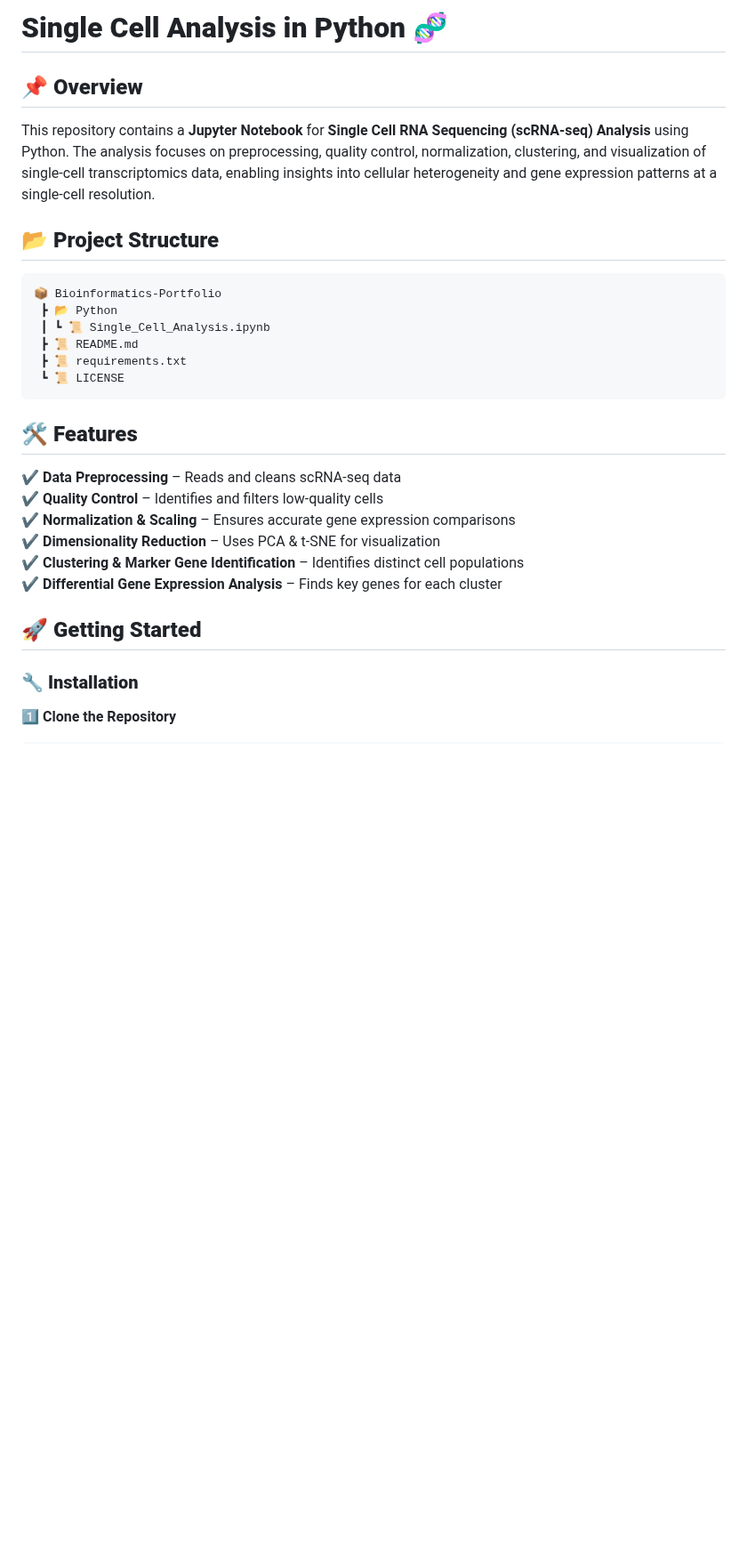
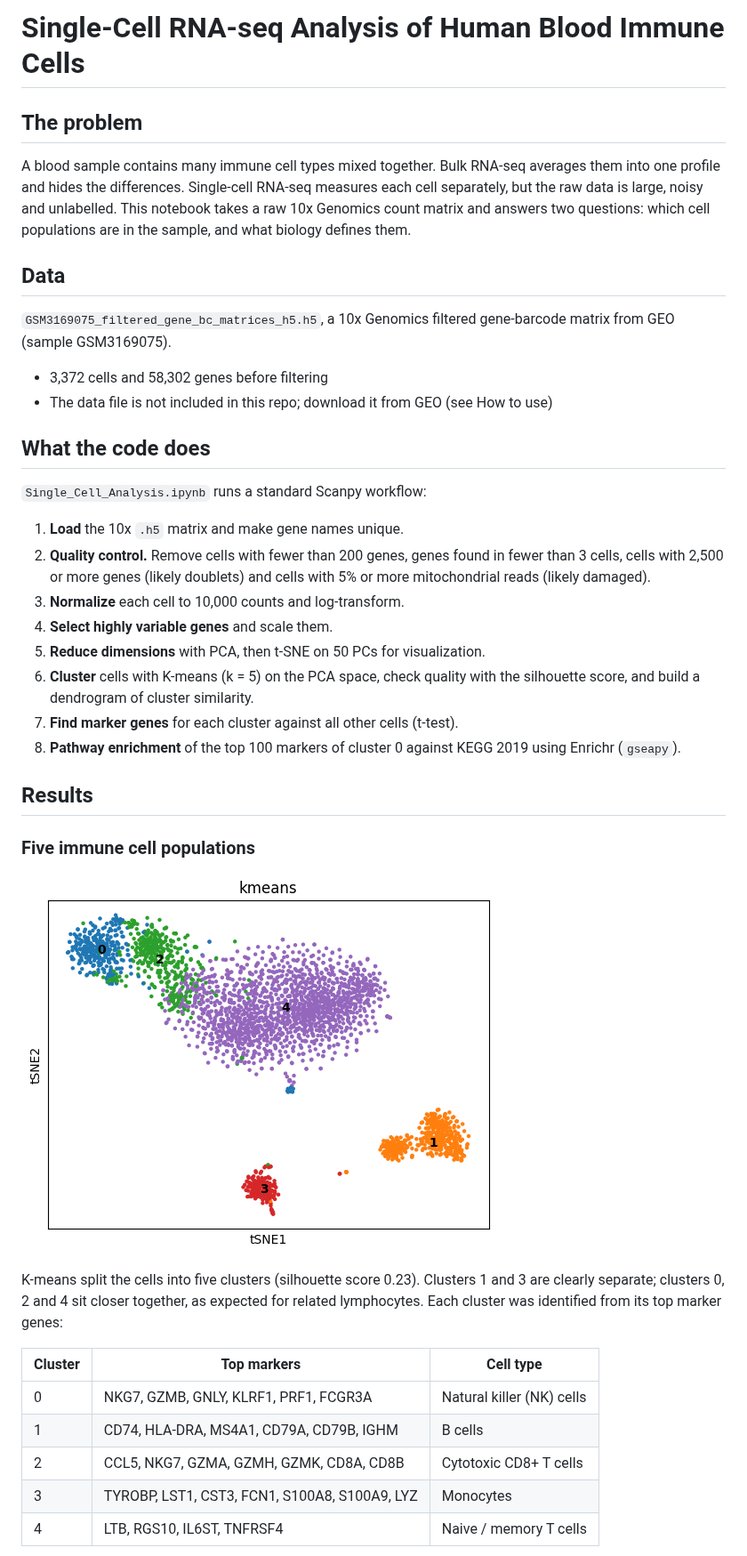
Before and after one commit to waqas288/single-cell-pbmc-scanpy, a Markdown page: Readme.md, the part around one of its changes. Shown at 89% size. Rendered like a GitHub page; pictures changed too: figures/tsne_clusters.png (added); blank space fills up the shorter version.

Commit message:
Rewrite single-cell README with results and add figures
Co-Authored-By: Claude Opus 5.5 <noreply@anthropic.com>
Claude-Session: https://claude.ai/code/session_01TSV5pRnj9Ve9crU6R8Q7kt

````diff
--- a/Readme.md
+++ b/Readme.md
@@ -1,28 +1,42 @@
-# **Single Cell Analysis in Python 🧬**
+# Single-Cell RNA-seq Analysis of Human Blood Immune Cells
 
+## The problem
 
-## **📌 Overview**
-This repository contains a **Jupyter Notebook** for **Single Cell RNA Sequencing (scRNA-seq) Analysis** using Python. The analysis focuses on preprocessing, quality control, normalization, clustering, and visualization of single-cell transcriptomics data, enabling insights into cellular heterogeneity and gene expression patterns at a single-cell resolution.
+A blood sample contains many immune cell types mixed together. Bulk RNA-seq averages them into one profile and hides the differences. Single-cell RNA-seq measures each cell separately, but the raw data is large, noisy and unlabelled. This notebook takes a raw 10x Genomics count matrix and answers two questions: which cell populations are in the sample, and what biology defines them.
 
-## **📂 Project Structure**
-```
-📦 Bioinformatics-Portfolio
- ┣ 📂 Python
- ┃ ┗ 📜 Single_Cell_Analysis.ipynb
- ┣ 📜 README.md
- ┣ 📜 requirements.txt
- ┗ 📜 LICENSE
-```
+## Data
 
-## **🛠 Features**
-✔️ **Data Preprocessing** – Reads and cleans scRNA-seq data
-✔️ **Quality Control** – Identifies and filters low-quality cells
-✔️ **Normalization & Scaling** – Ensures accurate gene expression comparisons
-✔️ **Dimensionality Reduction** – Uses PCA & t-SNE for visualization
-✔️ **Clustering & Marker Gene Identification** – Identifies distinct cell populations
-✔️ **Differential Gene Expression Analysis** – Finds key genes for each cluster
+`GSM3169075_filtered_gene_bc_matrices_h5.h5`, a 10x Genomics filtered gene-barcode matrix from GEO (sample GSM3169075).
 
-## **🚀 Getting Started**
+- 3,372 cells and 58,302 genes before filtering
+- The data file is not included in this repo; download it from GEO (see How to use)
 
-### **🔧 Installation**
-1️⃣ **Clone the Repository**
+## What the code does
+
+`Single_Cell_Analysis.ipynb` runs a standard Scanpy workflow:
+
+1. **Load** the 10x `.h5` matrix and make gene names unique.
+2. **Quality control.** Remove cells with fewer than 200 genes, genes found in fewer than 3 cells, cells with 2,500 or more genes (likely doublets) and cells with 5% or more mitochondrial reads (likely damaged).
+3. **Normalize** each cell to 10,000 counts and log-transform.
+4. **Select highly variable genes** and scale them.
+5. **Reduce dimensions** with PCA, then t-SNE on 50 PCs for visualization.
+6. **Cluster** cells with K-means (k = 5) on the PCA space, check quality with the silhouette score, and build a dendrogram of cluster similarity.
+7. **Find marker genes** for each cluster against all other cells (t-test).
+8. **Pathway enrichment** of the top 100 markers of cluster 0 against KEGG 2019 using Enrichr (`gseapy`).
+
+## Results
+
+### Five immune cell populations
+
+![t-SNE clusters](figures/tsne_clusters.png)
+
+K-means split the cells into five clusters (silhouette score 0.23). Clusters 1 and 3 are clearly separate; clusters 0, 2 and 4 sit closer together, as expected for related lymphocytes. Each cluster was identified from its top marker genes:
+
+| Cluster | Top markers | Cell type |
+|---|---|---|
+| 0 | NKG7, GZMB, GNLY, KLRF1, PRF1, FCGR3A | Natural killer (NK) cells |
+| 1 | CD74, HLA-DRA, MS4A1, CD79A, CD79B, IGHM | B cells |
+| 2 | CCL5, NKG7, GZMA, GZMH, GZMK, CD8A, CD8B | Cytotoxic CD8+ T cells |
+| 3 | TYROBP, LST1, CST3, FCN1, S100A8, S100A9, LYZ | Monocytes |
+| 4 | LTB, RGS10, IL6ST, TNFRSF4 | Naive / memory T cells |
+
````
Also changed, not shown: other parts of Readme.md (+43 -41 lines), figures/dendrogram.png (added), figures/kegg_enrichment.png (added), figures/marker_genes.png (added), figures/pca_cst3.png (added), figures/tsne_cst3.png (added).
